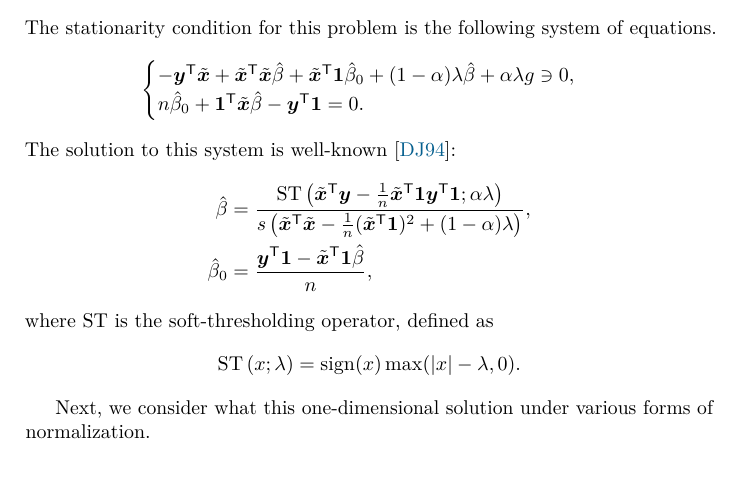
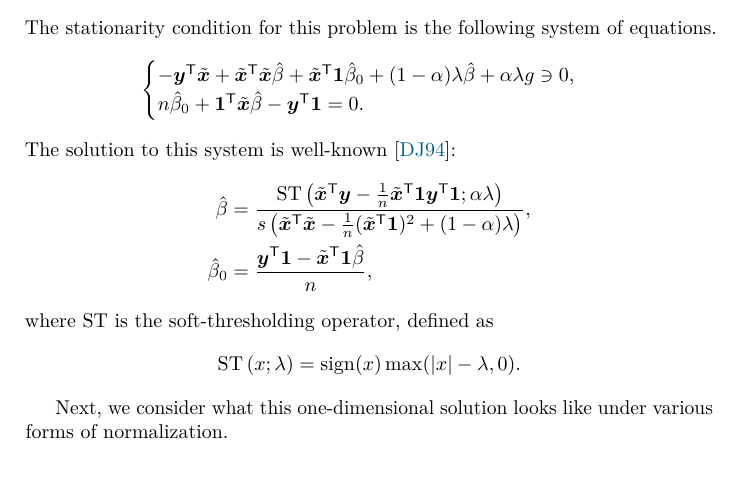
Before and after one commit to jolars/normreg, a LaTeX document (paper/normreg.tex): part of page 6 of 12, cut so that both start at the same text. Compiled offline with pdfLaTeX.

Commit message:
chore: add missing words

```diff
--- a/paper/normreg.tex
+++ b/paper/normreg.tex
@@ -230,7 +230,7 @@ where \(\softthreshold\) is the soft-thresholding operator, defined as
   \softthreshold{(x; \lambda)} = \sign(x) \max(|x| - \lambda, 0).
 \]
 
-Next, we consider what this one-dimensional solution under various forms of normalization.
+Next, we consider what this one-dimensional solution looks like under various forms of normalization.
 
 \subsubsection{Standardization}
 
```
